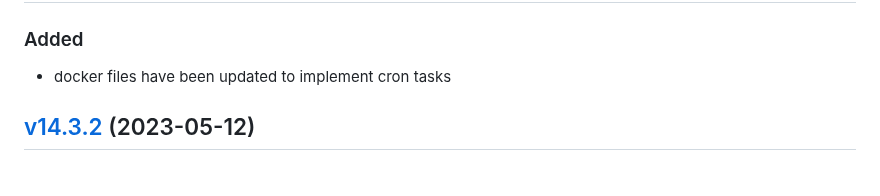
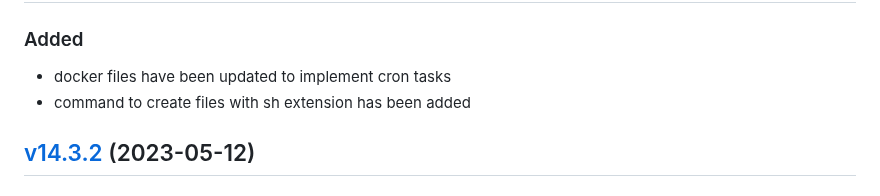
Before and after one commit to lion-packages/bundle, a Markdown page: CHANGELOG.md, the part around the change. Drawn GitHub-style.

Commit message:
docs: updated CHANGELOG

```diff
--- a/CHANGELOG.md
+++ b/CHANGELOG.md
@@ -4,6 +4,7 @@
 
 ### Added
 - docker files have been updated to implement cron tasks
+- command to create files with sh extension has been added
 
 ## [v14.3.2](https://github.com/Sleon4/Lion-Framework/compare/v14.3.1...v14.3.2) (2023-05-12)
 
```
